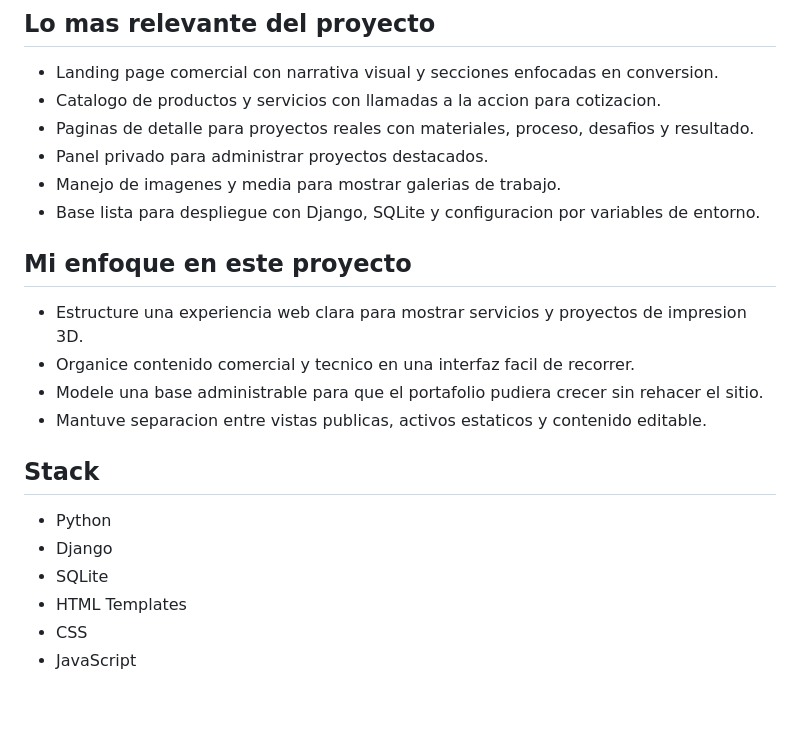
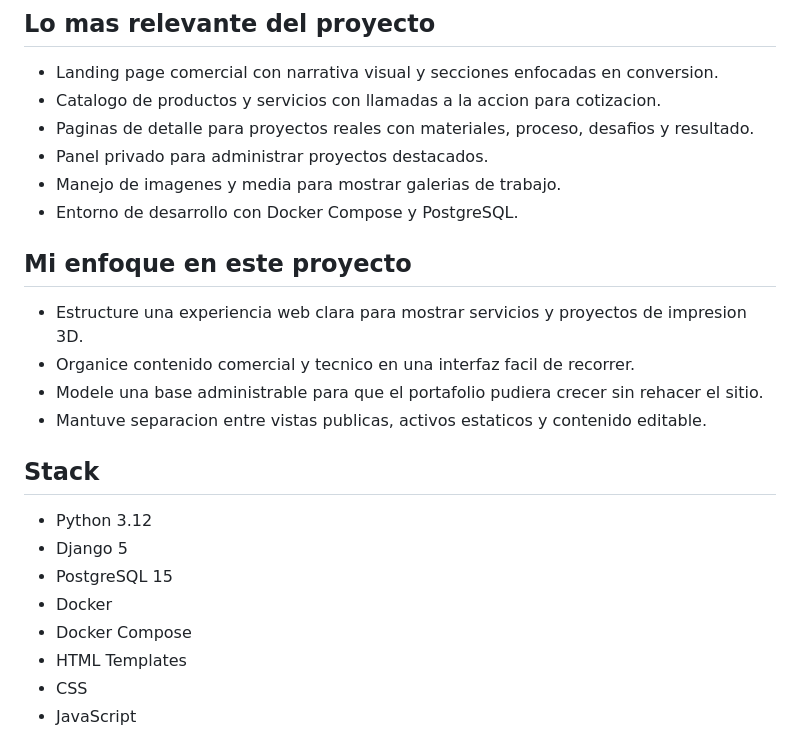
Before and after one commit to Iferji5/INGENI, a Markdown page: README.md, the part around one of its changes. Drawn GitHub-style; blank space fills up the shorter version.

```diff
--- a/README.md
+++ b/README.md
@@ -13,7 +13,7 @@ Este proyecto funciona como sitio comercial y portafolio digital para INGENI. Re
 - Paginas de detalle para proyectos reales con materiales, proceso, desafios y resultado.
 - Panel privado para administrar proyectos destacados.
 - Manejo de imagenes y media para mostrar galerias de trabajo.
-- Base lista para despliegue con Django, SQLite y configuracion por variables de entorno.
+- Entorno de desarrollo con Docker Compose y PostgreSQL.
 
 ## Mi enfoque en este proyecto
 
@@ -24,9 +24,11 @@ Este proyecto funciona como sitio comercial y portafolio digital para INGENI. Re
 
 ## Stack
 
-- Python
-- Django
-- SQLite
+- Python 3.12
+- Django 5
+- PostgreSQL 15
+- Docker
+- Docker Compose
 - HTML Templates
 - CSS
 - JavaScript
```
Also changed, not shown: other parts of README.md (+46 -23 lines).
